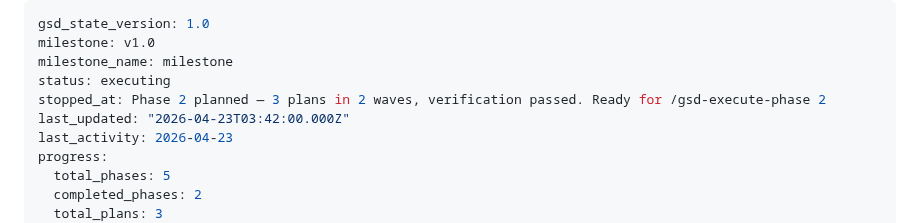
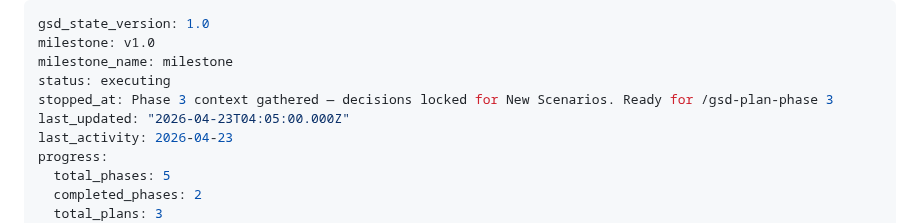
Before and after one commit to skylark248/A2AvsMCP, a Markdown page: .planning/STATE.md, the part around the change. Rendered like a GitHub page.

Commit message:
docs(state): record phase 3 context session

```diff
--- a/.planning/STATE.md
+++ b/.planning/STATE.md
@@ -3,8 +3,8 @@ gsd_state_version: 1.0
 milestone: v1.0
 milestone_name: milestone
 status: executing
-stopped_at: Phase 2 planned — 3 plans in 2 waves, verification passed. Ready for /gsd-execute-phase 2
-last_updated: "2026-04-23T03:42:00.000Z"
+stopped_at: Phase 3 context gathered — decisions locked for New Scenarios. Ready for /gsd-plan-phase 3
+last_updated: "2026-04-23T04:05:00.000Z"
 last_activity: 2026-04-23
 progress:
   total_phases: 5
```
